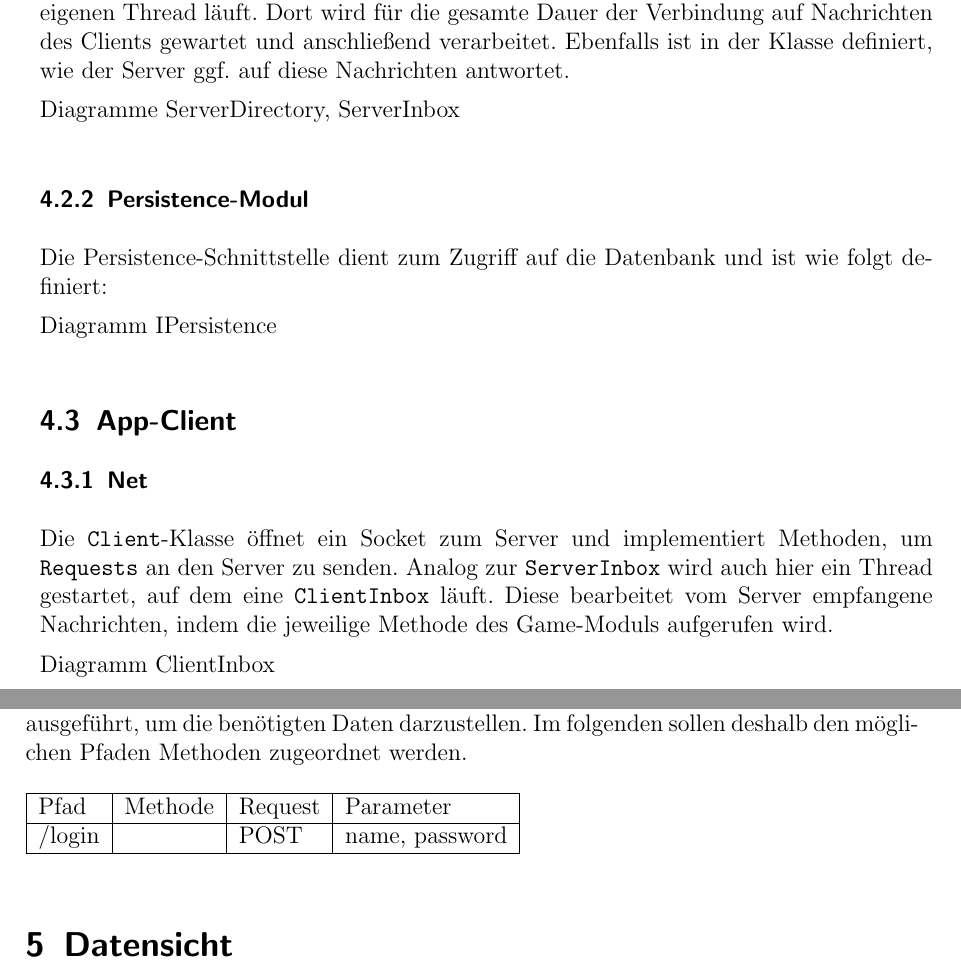
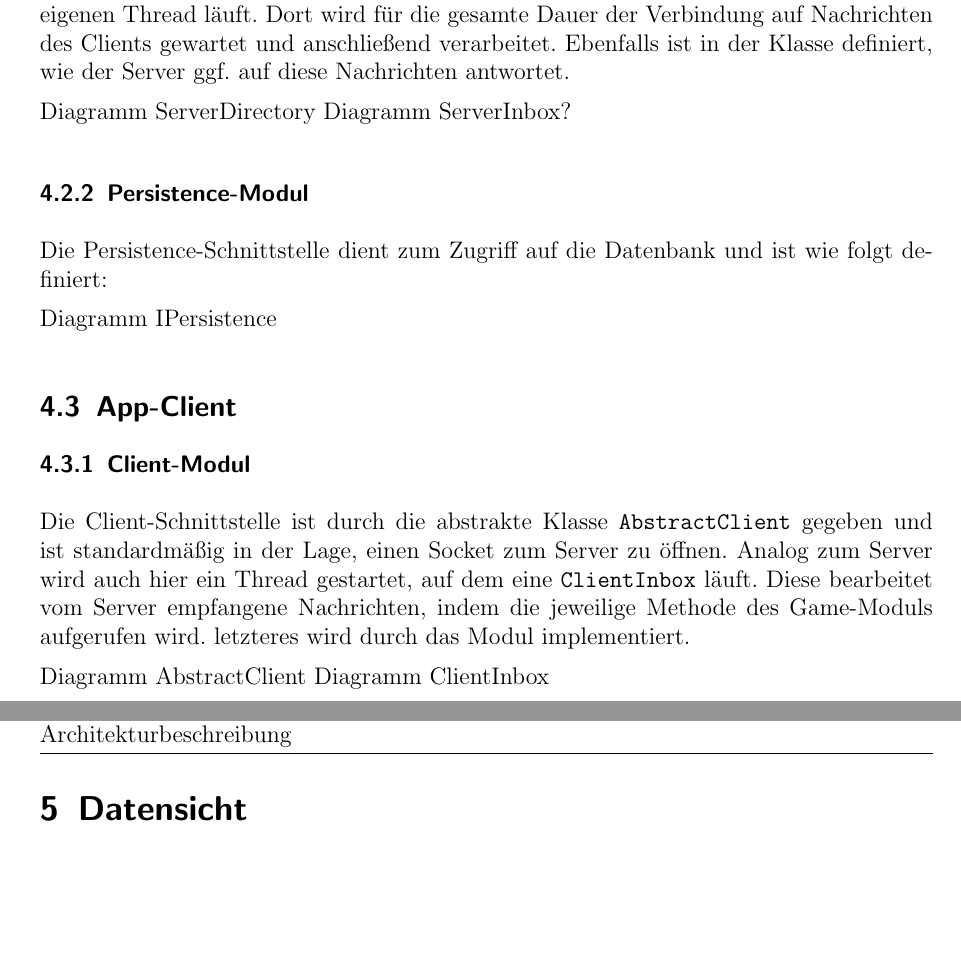
Before and after one commit to timeathotmail/Schibboleth, a LaTeX document (Abgaben/3-Architekturbeschreibung/Architekturbeschreibung-SCHIBBOLETH.tex, which reads Abgaben/3-Architekturbeschreibung/modulsicht.tex): two parts of pages 29 and 30 of 33 before the commit and two parts of pages 29 and 31 of 35 after it, joined at a grey line, cut so that both start at the same text, the shorter picture padded with empty space. Compiled offline with pdfLaTeX.

Commit message:
Modulsicht bis auf Diagramme, Datensicht

```diff
--- a/Abgaben/3-Architekturbeschreibung/modulsicht.tex
+++ b/Abgaben/3-Architekturbeschreibung/modulsicht.tex
@@ -68,7 +68,8 @@ Diagramm NetUtils
 \subsubsection{Net}
 Im \texttt{Net}-Paket ist die Funktionsweise des Servers durch die Klassen \texttt{ServerDirectory} und \texttt{ServerInbox} definiert: Wird er gestartet, wird ein Thread geöffnet, auf dem eine \texttt{ServerDirectory} auf einem Port arbeitet. Die Klasse dient zur Kontaktaufnahme mit den Clients. Für jeden Client wird zudem eine \texttt{ServerInbox} eingerichtet, die - wie der Name schon sagt - als eine Art Postfach für den Server dient und ebenfalls auf einem eigenen Thread läuft. Dort wird für die gesamte Dauer der Verbindung auf Nachrichten des Clients gewartet und anschließend verarbeitet. Ebenfalls ist in der Klasse definiert, wie der Server ggf. auf diese Nachrichten antwortet.
 
-Diagramme ServerDirectory, ServerInbox
+Diagramm ServerDirectory
+Diagramm ServerInbox?
 
 \subsubsection{Persistence-Modul}
 Die Persistence-Schnittstelle dient zum Zugriff auf die Datenbank und ist wie folgt definiert:
@@ -76,9 +77,10 @@ Die Persistence-Schnittstelle dient zum Zugriff auf die Datenbank und ist wie fo
 Diagramm IPersistence
 
 \subsection{App-Client}
-\subsubsection{Net}
-Die \texttt{Client}-Klasse öffnet ein Socket zum Server und implementiert Methoden, um \texttt{Requests} an den Server zu senden. Analog zur \texttt{ServerInbox} wird auch hier ein Thread gestartet, auf dem eine \texttt{ClientInbox} läuft. Diese bearbeitet vom Server empfangene Nachrichten, indem die jeweilige Methode des Game-Moduls aufgerufen wird.
+\subsubsection{Client-Modul}
+Die Client-Schnittstelle ist durch die abstrakte Klasse \texttt{AbstractClient} gegeben und ist standardmäßig in der Lage, einen Socket zum Server zu öffnen. Analog zum Server wird auch hier ein Thread gestartet, auf dem eine \texttt{ClientInbox} läuft. Diese bearbeitet vom Server empfangene Nachrichten, indem die jeweilige Methode des Game-Moduls aufgerufen wird. letzteres wird durch das Modul implementiert.
 
+Diagramm AbstractClient
 Diagramm ClientInbox
 
 \subsubsection{Game-Modul}
@@ -87,12 +89,4 @@ Die Game-Schnittstelle definiert, welche Funktionalität die App bieten muss und
 Diagramm IGame
 
 \subsection{HTML-Client}
-Beim HTML-Client beschränkt sich die Kommunikation mit dem Server auf HTTP-Anfragen. Je nachdem, auf welche Adresse zugegriffen wird, werden intern Methoden ausgeführt, um die benötigten Daten darzustellen. Im folgenden sollen deshalb den möglichen Pfaden Methoden zugeordnet werden.
-
-\begin{table}[h]
-    \begin{tabular}{|l|l|l|l|}
-    \hline Pfad & Methode & Request & Parameter\\
-    \hline /login & ~ & POST & name, password\\
-    	\hline
-    \end{tabular}
-\end{table}
+Beim HTML-Client beschränkt sich die Kommunikation mit dem Server auf HTTP-Anfragen. Je nachdem, auf welche Adresse zugegriffen wird, werden intern Methoden ausgeführt, um die benötigten Daten darzustellen.
```
Also changed, not shown: Abgaben/3-Architekturbeschreibung/Architekturbeschreibung-SCHIBBOLETH.tex (+1 -1 lines), Abgaben/3-Architekturbeschreibung/datensicht.tex (+11 -2 lines), Abgaben/3-Architekturbeschreibung/Architekturbeschreibung-SCHIBBOLETH.pdf, Abgaben/3-Architekturbeschreibung/Diagramme/DatensichtPaint.png.
